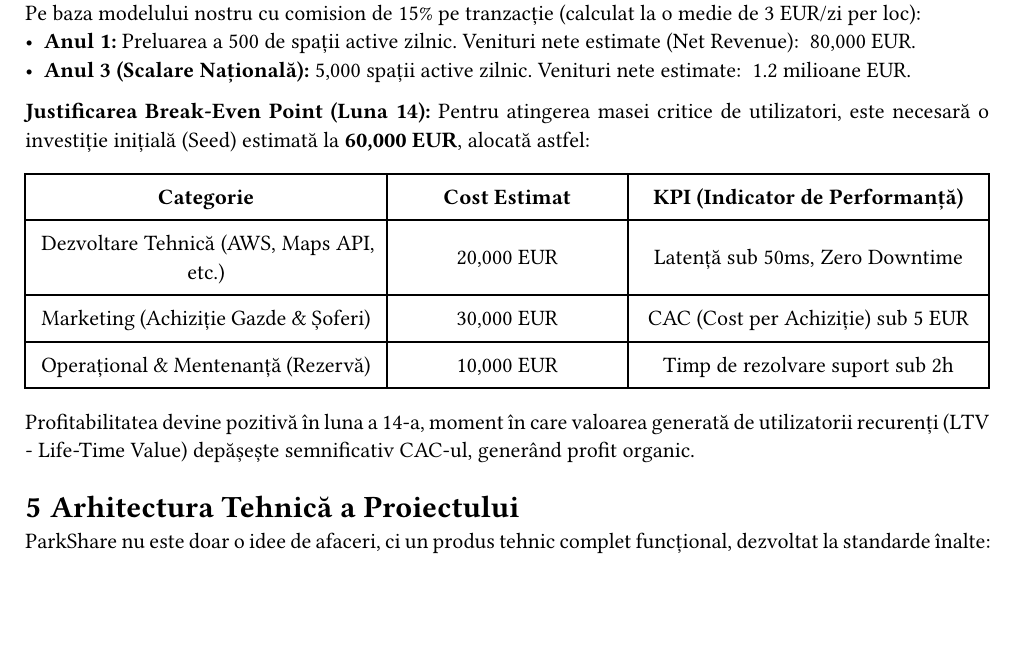
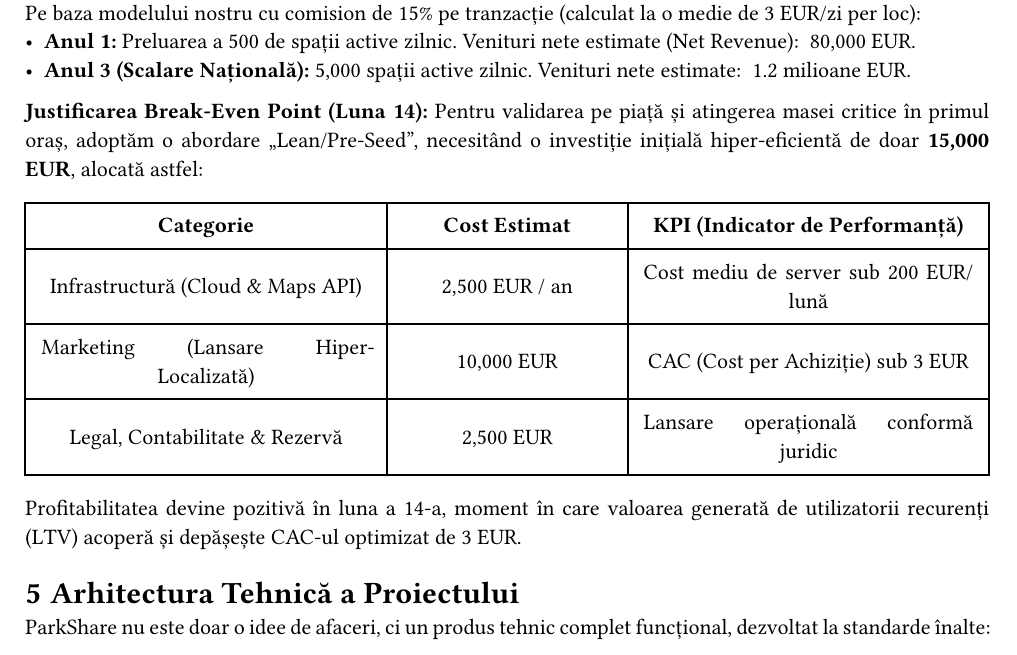
Before and after one commit to andr3eee1/ParkShare, a Typst document (docs/presentation.typ): part of page 4 of 6, cut so that both start at the same text, the shorter picture padded with empty space. The pictures show the PDF file docs/presentation.pdf that the author committed with the source.

Commit message:
docs: adjust financial KPIs to realistic lean startup numbers

```diff
--- a/docs/presentation.typ
+++ b/docs/presentation.typ
@@ -121,19 +121,19 @@ Pe baza modelului nostru cu comision de 15% pe tranzacție (calculat la o medie
 - *Anul 3 (Scalare Națională):* 5,000 spații active zilnic. Venituri nete estimate: ~1.2 milioane EUR.
 
 *Justificarea Break-Even Point (Luna 14):*
-Pentru atingerea masei critice de utilizatori, este necesară o investiție inițială (Seed) estimată la *60,000 EUR*, alocată astfel:
+Pentru validarea pe piață și atingerea masei critice în primul oraș, adoptăm o abordare "Lean/Pre-Seed", necesitând o investiție inițială hiper-eficientă de doar *15,000 EUR*, alocată astfel:
 #align(center)[
   #table(
     columns: (1.5fr, 1fr, 1.5fr),
     inset: 8pt,
     align: horizon,
     [*Categorie*], [*Cost Estimat*], [*KPI (Indicator de Performanță)*],
-    [Dezvoltare Tehnică (AWS, Maps API, etc.)], [20,000 EUR], [Latență sub 50ms, Zero Downtime],
-    [Marketing (Achiziție Gazde & Șoferi)], [30,000 EUR], [CAC (Cost per Achiziție) sub 5 EUR],
-    [Operațional & Mentenanță (Rezervă)], [10,000 EUR], [Timp de rezolvare suport sub 2h]
+    [Infrastructură (Cloud & Maps API)], [2,500 EUR / an], [Cost mediu de server sub 200 EUR/lună],
+    [Marketing (Lansare Hiper-Localizată)], [10,000 EUR], [CAC (Cost per Achiziție) sub 3 EUR],
+    [Legal, Contabilitate & Rezervă], [2,500 EUR], [Lansare operațională conformă juridic]
   )
 ]
-Profitabilitatea devine pozitivă în luna a 14-a, moment în care valoarea generată de utilizatorii recurenți (LTV - Life-Time Value) depășește semnificativ CAC-ul, generând profit organic.
+Profitabilitatea devine pozitivă în luna a 14-a, moment în care valoarea generată de utilizatorii recurenți (LTV) acoperă și depășește CAC-ul optimizat de 3 EUR.
 
 = Arhitectura Tehnică a Proiectului
 
```
Also changed, not shown: docs/presentation.pdf.
